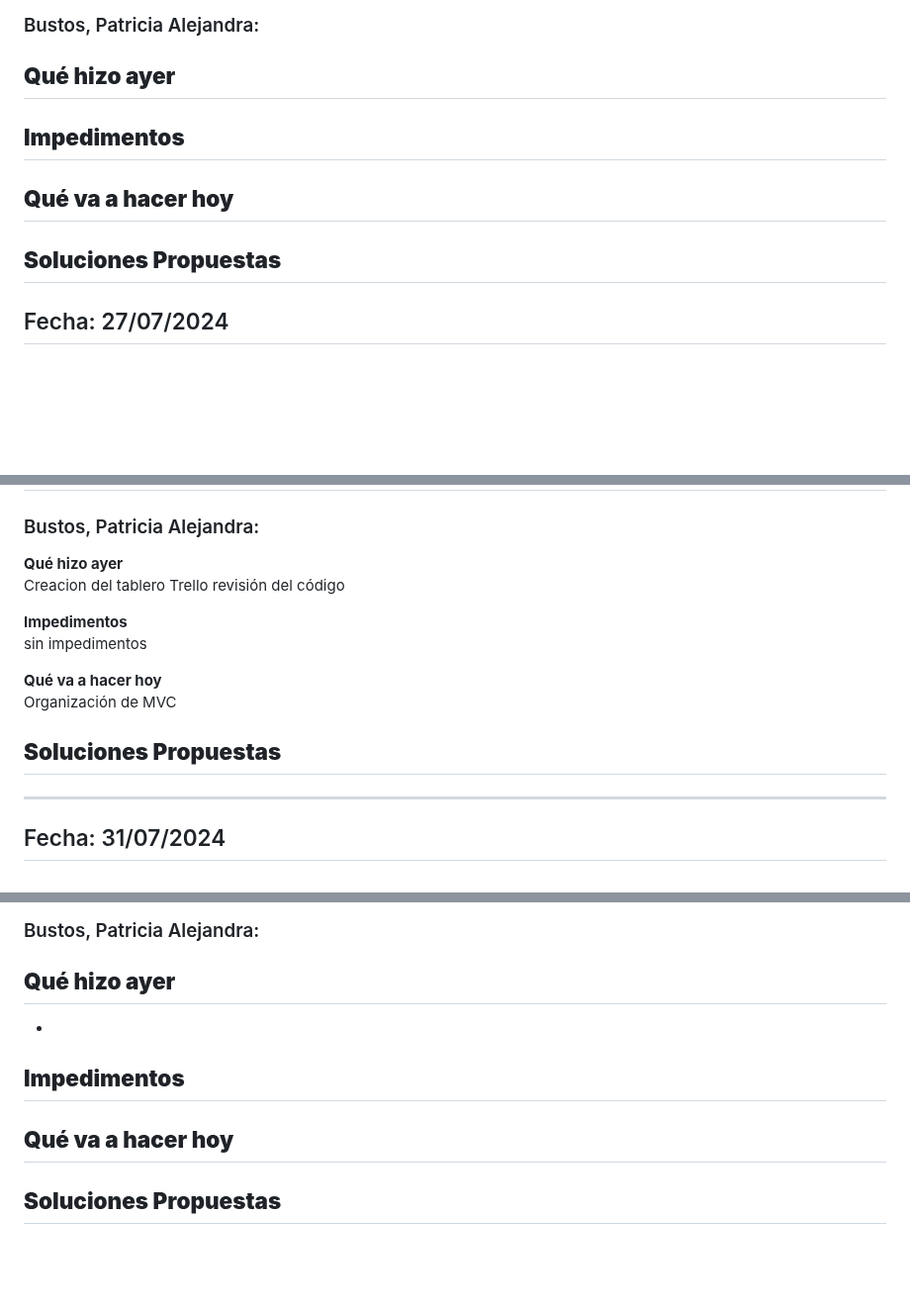
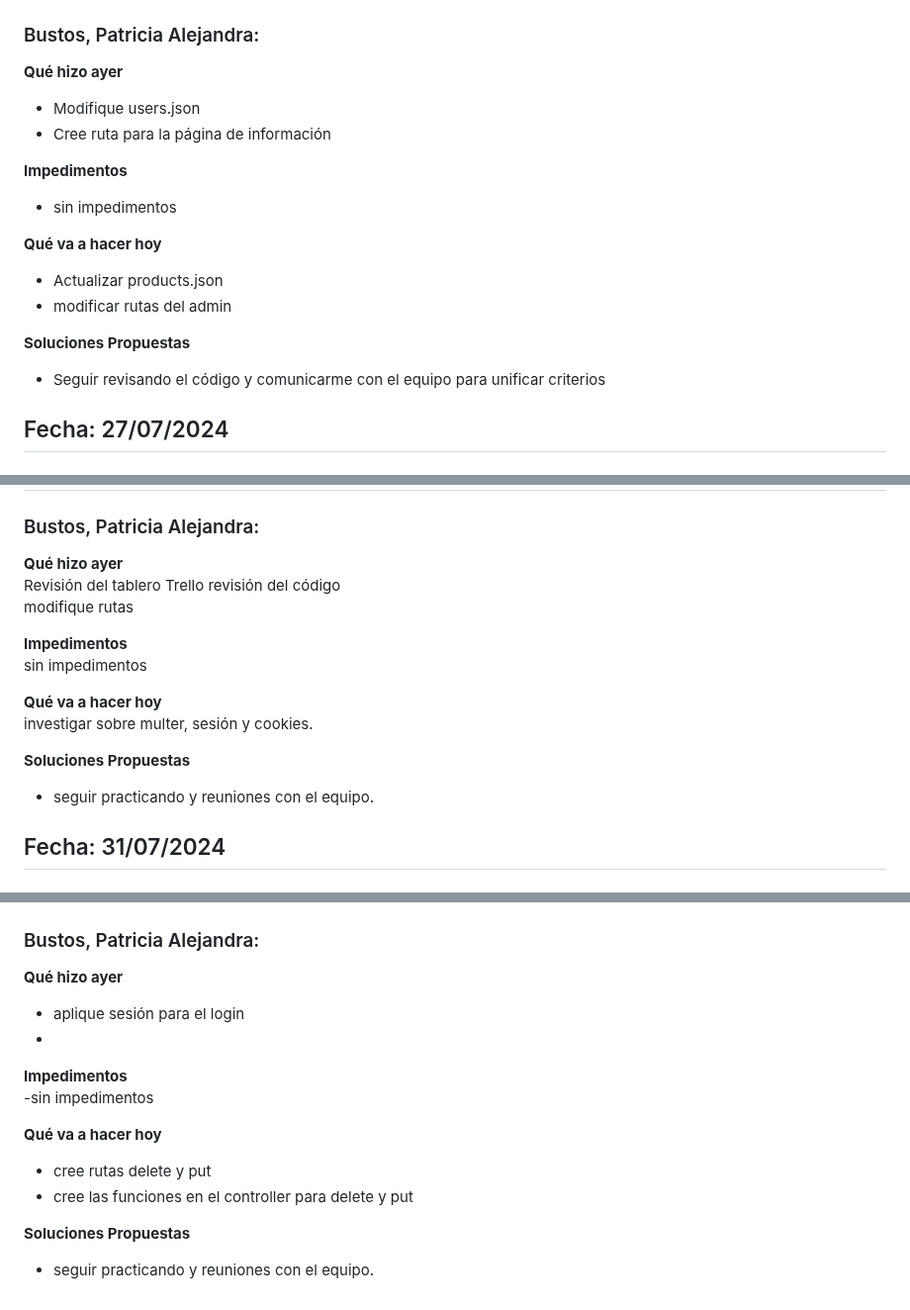
Before and after one commit to MasterDjmov/grupo_3_coffeeCode, a Markdown page: Daily.md, 3 parts joined by grey strips. Shown at 99% size. GitHub-like rendering; blank space fills up the shorter version.

Commit message:
completando daily

```diff
--- a/Daily.md
+++ b/Daily.md
@@ -379,16 +379,18 @@ sin impedimentos
 ### Bustos, Patricia Alejandra:
 
 **Qué hizo ayer**
- -
+ - Modifique users.json
+ - Cree ruta para la página de información
 
 **Impedimentos**
--
+- sin impedimentos
 
 **Qué va a hacer hoy**
- -
+ - Actualizar products.json
+ - modificar rutas del admin
 
 **Soluciones Propuestas**
--
+- Seguir revisando el código y comunicarme con el equipo para unificar criterios
 
 ## Fecha: 27/07/2024
 
@@ -444,18 +446,19 @@ sin impedimentos
 ### Bustos, Patricia Alejandra:
 
 **Qué hizo ayer**
-Creacion del tablero Trello
+Revisión  del tablero Trello
 revisión del código
+modifique rutas
 
 **Impedimentos**
 sin impedimentos
 
 **Qué va a hacer hoy**
- Organización de MVC
+ investigar sobre multer, sesión y cookies.
 
 **Soluciones Propuestas**
--
----
+- seguir practicando y reuniones con el equipo.
+
 
 ## Fecha: 31/07/2024
 
@@ -574,14 +578,15 @@ sin impedimentos
 ### Bustos, Patricia Alejandra:
 
 **Qué hizo ayer**
- -
+ -  aplique sesión para el login
  -
 **Impedimentos**
- -
+ -sin impedimentos
 
 **Qué va a hacer hoy**
- -
+ - cree rutas delete y put
+ - cree las funciones en el controller para delete y put
 
 
 **Soluciones Propuestas**
--
+- seguir practicando y reuniones con el equipo.
```
Also changed, not shown: other parts of Daily.md (+6 -5 lines).
